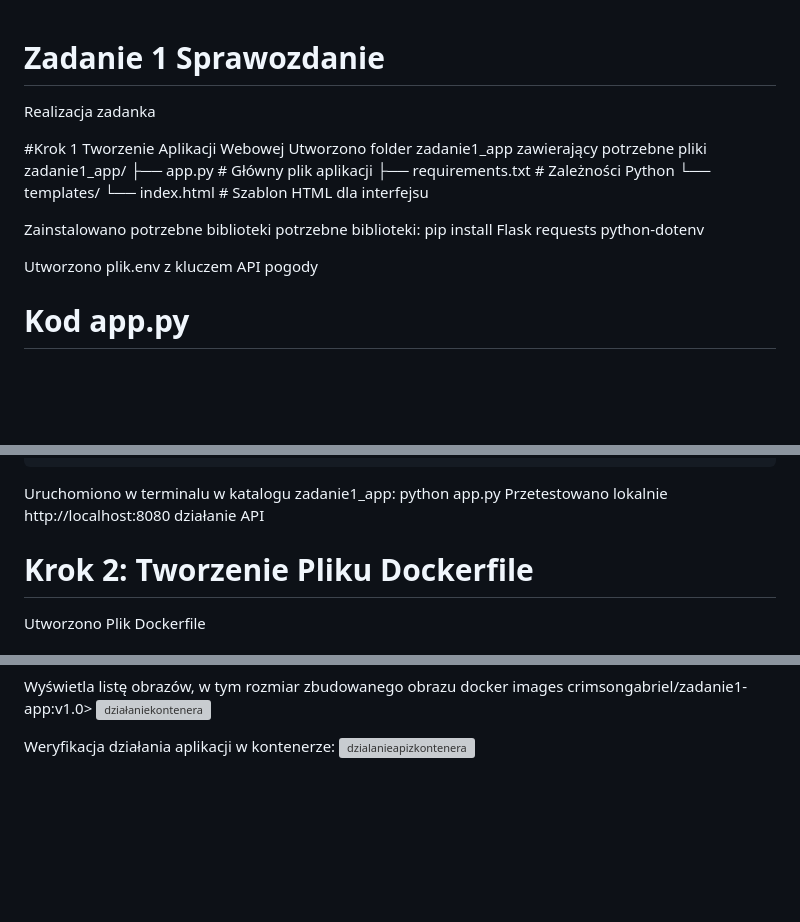
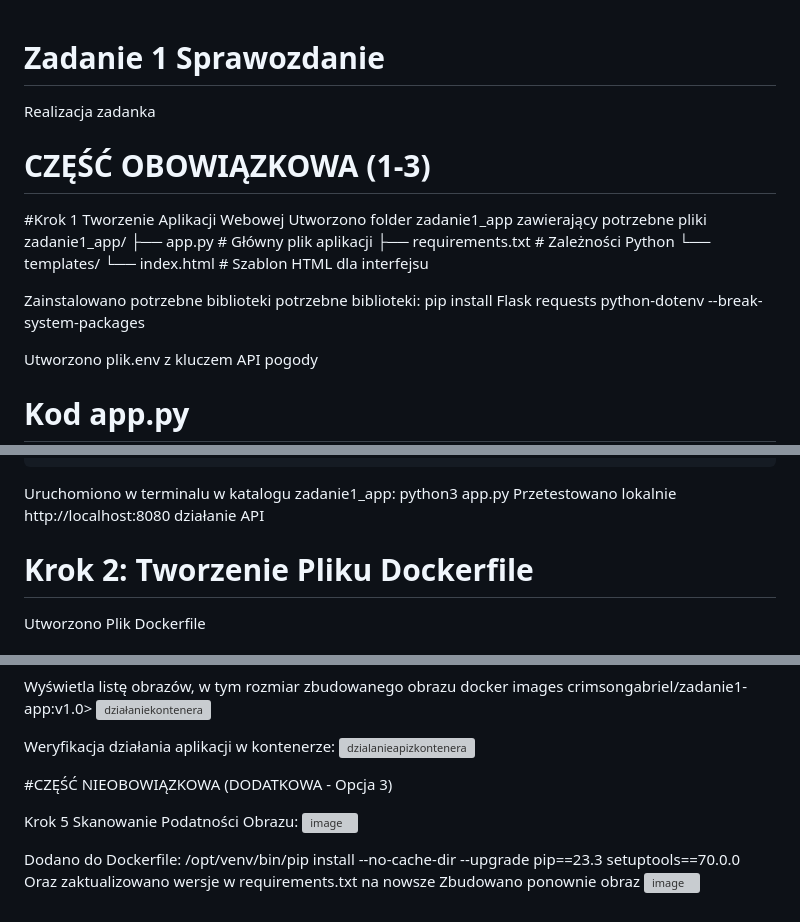
Before and after one commit to CrimsonGabriel/zadanie_1, a Markdown page: README.md, 3 parts joined by grey strips. Drawn GitHub-style; blank space fills up the shorter version; grey boxes are pictures that could not be loaded.

```diff
--- a/README.md
+++ b/README.md
@@ -1,6 +1,8 @@
+
 # Zadanie 1 Sprawozdanie
  Realizacja zadanka
 
+# CZĘŚĆ OBOWIĄZKOWA (1-3)
 #Krok 1 Tworzenie Aplikacji Webowej
 Utworzono folder zadanie1_app zawierający potrzebne pliki
 zadanie1_app/
@@ -9,7 +11,8 @@ zadanie1_app/
 └── templates/
     └── index.html    # Szablon HTML dla interfejsu
 
-Zainstalowano potrzebne biblioteki potrzebne biblioteki: pip install Flask requests python-dotenv
+Zainstalowano potrzebne biblioteki potrzebne biblioteki: pip install Flask requests python-dotenv --break-system-packages
+
 
 Utworzono plik.env z kluczem API pogody
 
@@ -192,7 +195,7 @@ if __name__ == '__main__':
 </body>
 </html>
 
-Uruchomiono w terminalu w katalogu zadanie1_app: python app.py
+Uruchomiono w terminalu w katalogu zadanie1_app: python3 app.py
 Przetestowano lokalnie http://localhost:8080 działanie API
 
 # Krok 2: Tworzenie Pliku Dockerfile
@@ -295,3 +298,14 @@ docker images crimsongabriel/zadanie1-app:v1.0>
 
 Weryfikacja działania aplikacji w kontenerze:
 ![dzialanieapizkontenera](https://github.com/user-attachments/assets/896c77b1-f2cb-4624-809f-be8a52deb847)
+
+#CZĘŚĆ NIEOBOWIĄZKOWA (DODATKOWA - Opcja 3)
+
+Krok 5  Skanowanie Podatności Obrazu:
+![image](https://github.com/user-attachments/assets/cd5b5092-bb2b-40e4-b96b-ba59dc9e7fc4)
+
+Dodano do Dockerfile:
+/opt/venv/bin/pip install --no-cache-dir --upgrade pip==23.3 setuptools==70.0.0
+Oraz zaktualizowano wersje w requirements.txt na nowsze
+Zbudowano ponownie obraz
+![image](https://github.com/user-attachments/assets/3a6cd666-5818-4bd2-b30b-7899960fe83a)
```
